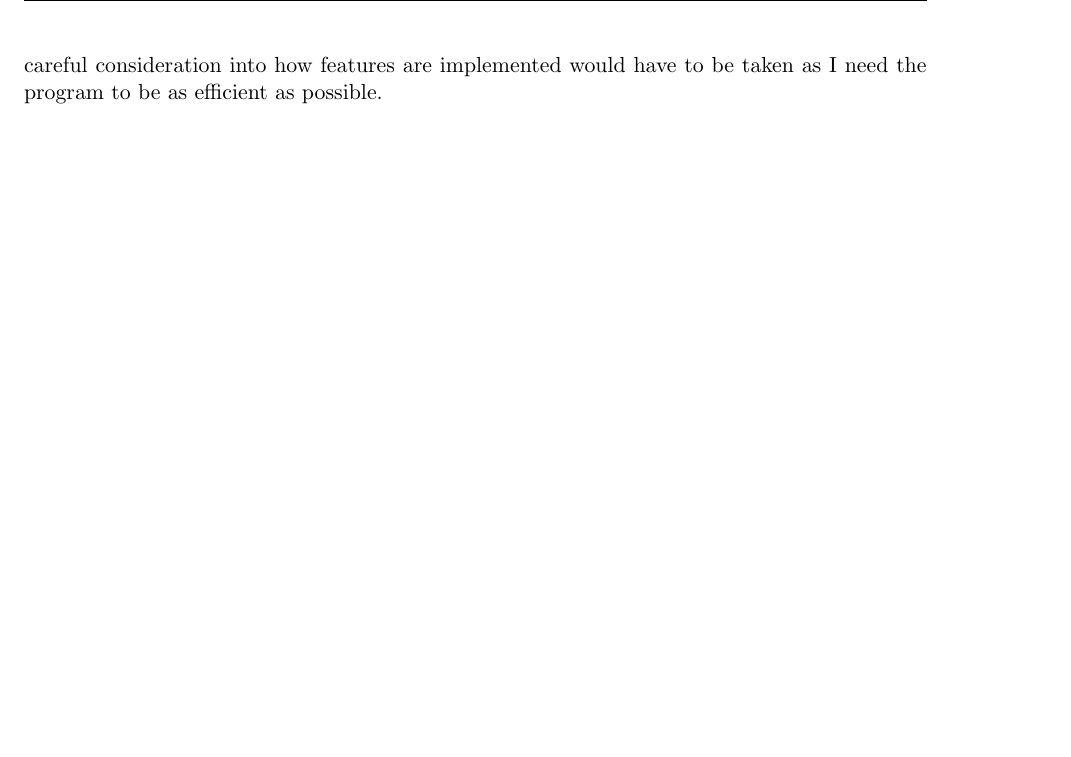
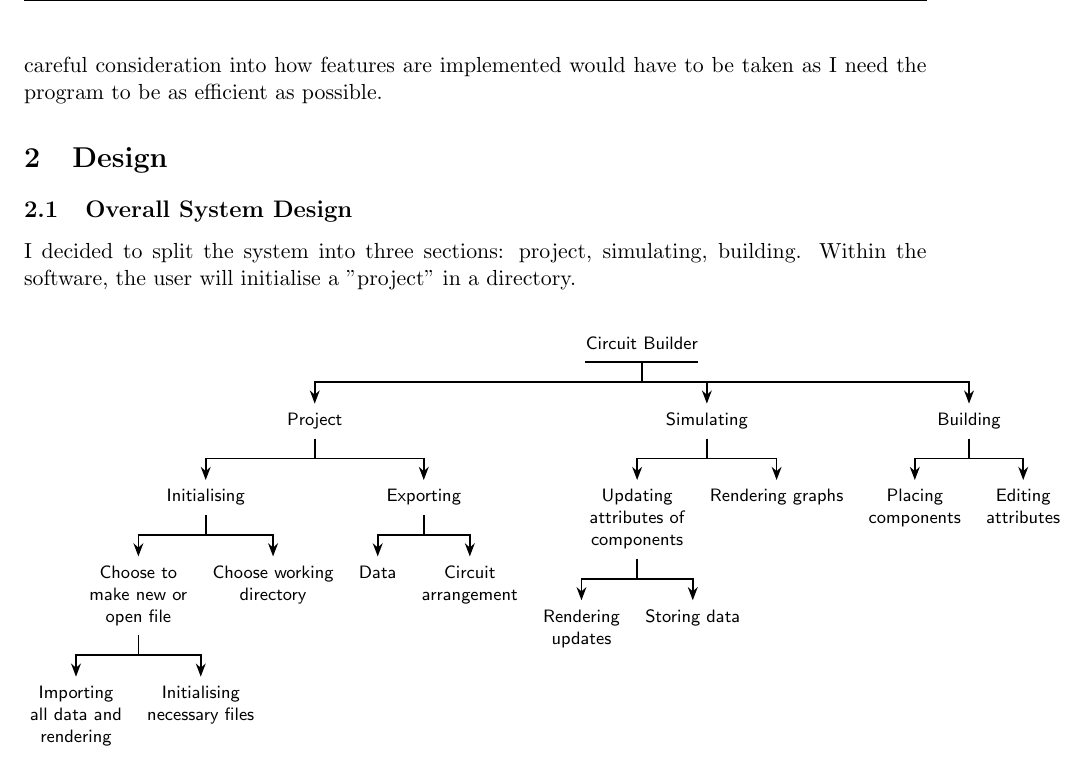
Before and after one commit to nathan-tat/cs_nea_2025, a LaTeX document (latex/main.tex): part of page 11 of 11 before the commit and part of page 10 of 10 after it, cut so that both start at the same text, the shorter picture padded with empty space. Compiled offline with pdfLaTeX.

Commit message:
Started design - hierarchy diagram

```diff
--- a/latex/main.tex
+++ b/latex/main.tex
@@ -1,10 +1,9 @@
-\documentclass[11pt]{article}
+\documentclass[tikz, 11pt]{article}
 
 \usepackage{array}
 \usepackage{caption}
 \usepackage{fancyhdr}
 \usepackage[a4paper, margin=1in]{geometry}
-\usepackage[final]{graphicx}
 \usepackage[hidelinks]{hyperref}
 \usepackage[newfloat]{minted}
 \usepackage{xcolor}
@@ -12,9 +11,12 @@
 \usepackage{listings,cleveref}
 \usepackage{multimedia}
 \usepackage[normalem]{ulem}
+\usepackage[edges]{forest}
+\usetikzlibrary{arrows.meta}
 \useunder{\uline}{\ul}{}
 
 \definecolor{LightGray}{gray}{0.9}
+% \usepackage[final]{graphicx}
 
 
 % \newenvironment{code}{\captionsetup{type=listing}}{}
@@ -239,8 +241,52 @@
         % \subsection{Entity-Relationship Models}
         % \subsection{Identification of Objects and Object Analysis Diagrams}
 
-    % \section{Design}
-    %     \subsection{Overall System Design}
+    \section{Design}
+        \subsection{Overall System Design}
+            I decided to split the system into three sections: project, simulating, building. Within the software, the user will initialise a "project" in a directory.
+            \begin{center}
+                \footnotesize
+                \begin{forest}
+                    for tree={
+                        align=center,
+                        font=\sffamily,
+                    edge+={thick, -{Stealth[]}},
+                    l sep'+=10pt,
+                    fork sep'=10pt,
+                    },
+                    forked edges,
+                    if level=0{
+                        inner xsep=0pt,
+                        tikz={\draw [thick] (.children first) -- (.children last);}
+                        }{},
+                        [Circuit Builder
+                            [Project
+                                [Initialising
+                                    [Choose to\\make new or\\open file
+                                        [Importing\\all data and\\rendering]
+                                        [Initialising\\necessary files]
+                                    ]
+                                    [Choose working\\directory]
+                                ]
+                                [Exporting
+                                    [Data]
+                                    [Circuit\\arrangement]
+                                ]
+                            ]
+                            [Simulating
+                                [Updating\\attributes of\\components
+                                    [Rendering\\updates]
+                                    [Storing data]
+                                ]
+                                [Rendering graphs]
+                            ]
+                            [Building
+                                [Placing\\components]
+                                [Editing\\attributes]
+                            ]
+                        ]
+                    \end{forest}
+                \end{center}
     %     \subsection{Description of Modular Structure of System}
     %     \subsection{Definition of Data Requirements}
     %     \subsection{Identification of Appropriate Storage Media}
```
Also changed, not shown: latex/todo.txt (line endings or trailing spaces), latex/main.tex (28 more changed lines), 1 other file.
